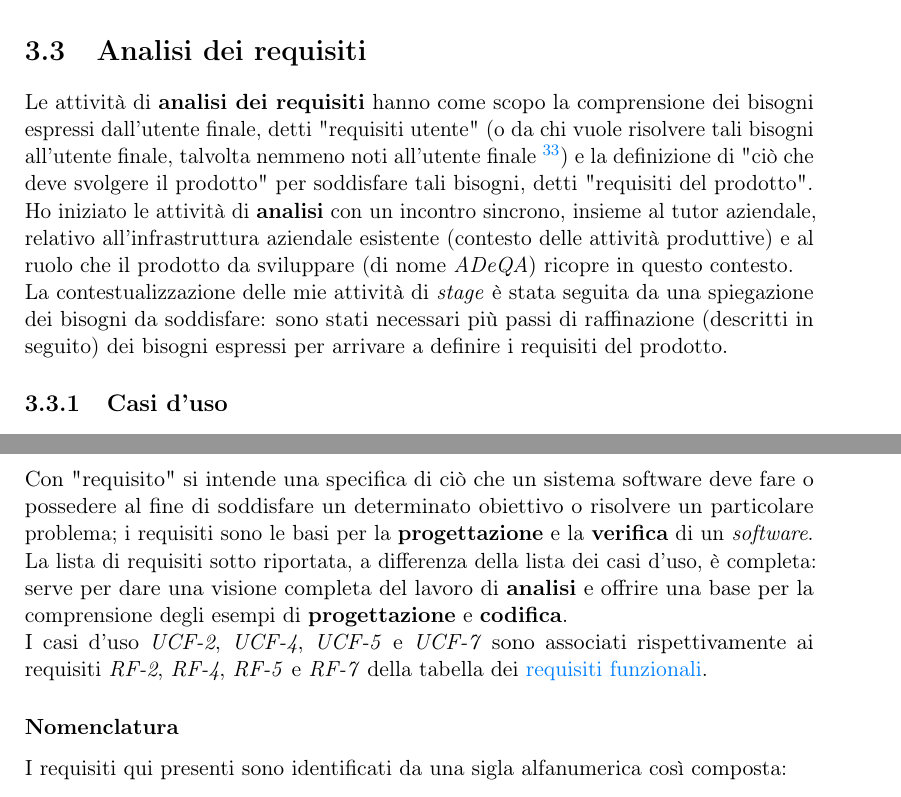
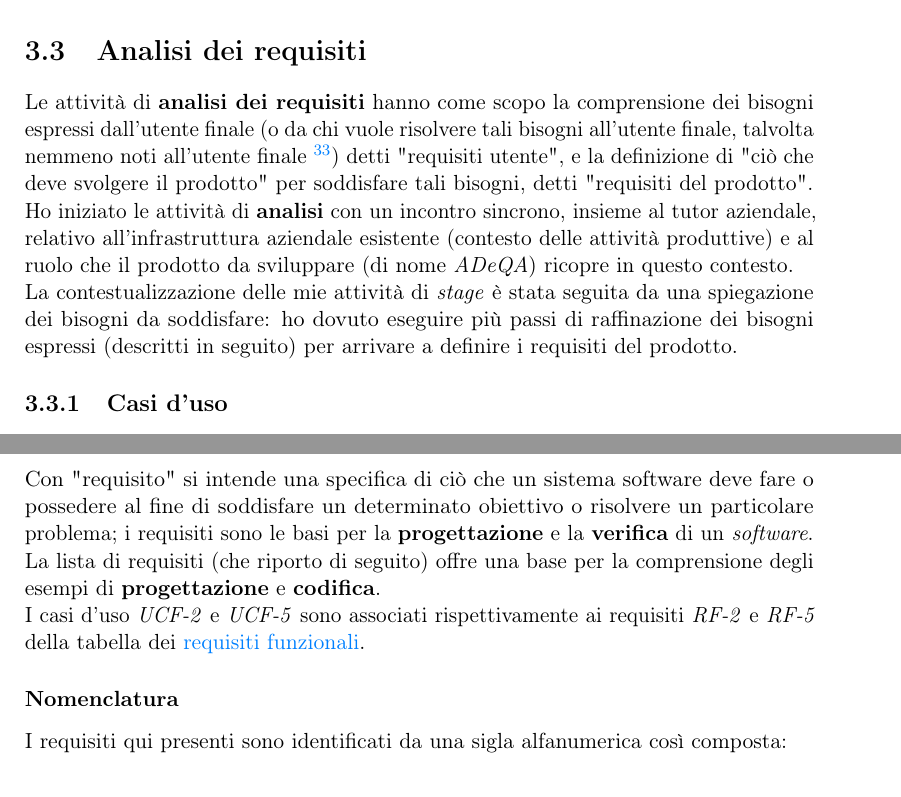
Before and after one commit to MatteoCus/Thesis, a LaTeX thesis (thesis.tex, which reads chapters/elementi-progetto.tex): two parts of pages 29 and 35 of 68, joined at a grey line, cut so that both start at the same text. Compiled offline with pdfLaTeX.

Commit message:
Fixed 3.3 passive forms

```diff
--- a/chapters/elementi-progetto.tex
+++ b/chapters/elementi-progetto.tex
@@ -140,10 +140,10 @@ Per tutta la durata delle attività di \textit{stage}, sono stato affiancato in
 
 \section{Analisi dei requisiti}
 % In questa sezione descriverò lo scopo dell'analisi dei requisiti in un progetto, le problematiche riscontrate e mostrerò i principali casi d'uso ed i principali requisiti elaborati.
-Le attività di \textbf{analisi dei requisiti} hanno come scopo la comprensione dei bisogni espressi dall'utente finale, detti "requisiti utente" (o da chi vuole risolvere tali bisogni all'utente finale, talvolta nemmeno noti all'utente finale \footnote{Fonte: \href{https://www.mountaingoatsoftware.com/articles/i-didnt-know-i-needed-that}{https://www.mountaingoatsoftware.com}})
-e la definizione di "ciò che deve svolgere il prodotto" per soddisfare tali bisogni, detti "requisiti del prodotto". \\
+Le attività di \textbf{analisi dei requisiti} hanno come scopo la comprensione dei bisogni espressi dall'utente finale (o da chi vuole risolvere tali bisogni all'utente finale, talvolta nemmeno noti all'utente finale \footnote{Fonte: \href{https://www.mountaingoatsoftware.com/articles/i-didnt-know-i-needed-that}{https://www.mountaingoatsoftware.com}})
+detti "requisiti utente", e la definizione di "ciò che deve svolgere il prodotto" per soddisfare tali bisogni, detti "requisiti del prodotto". \\
 Ho iniziato le attività di \textbf{analisi} con un incontro sincrono, insieme al tutor aziendale, relativo all'infrastruttura aziendale esistente (contesto delle attività produttive) e al ruolo che il prodotto da sviluppare (di nome \textit{ADeQA}) ricopre in questo contesto. \\
-La contestualizzazione delle mie attività di \textit{stage} è stata seguita da una spiegazione dei bisogni da soddisfare: sono stati necessari più passi di raffinazione (descritti in seguito) dei bisogni espressi per arrivare a definire i requisiti del prodotto.
+La contestualizzazione delle mie attività di \textit{stage} è stata seguita da una spiegazione dei bisogni da soddisfare: ho dovuto eseguire più passi di raffinazione dei bisogni espressi (descritti in seguito) per arrivare a definire i requisiti del prodotto.
 
 \subsection{Casi d'uso}
 Con "caso d'uso" si intende un'astrazione utilizzata per catturare, descrivere e definire le interazioni tra un prodotto e gli attori (utenti o altri \textit{software}) che interagiscono con esso. \\
@@ -305,8 +305,8 @@ L’applicazione presenta due attori primari, ovvero due tipologie di utente fin
 \label{subsec:requisiti}
 
 Con "requisito" si intende una specifica di ciò che un sistema software deve fare o possedere al fine di soddisfare un determinato obiettivo o risolvere un particolare problema; i requisiti sono le basi per la \textbf{progettazione} e la \textbf{verifica} di un \textit{software}. \\
-La lista di requisiti sotto riportata, a differenza della lista dei casi d'uso, è completa: serve per dare una visione completa del lavoro di \textbf{analisi} e offrire una base per la comprensione degli esempi di \textbf{progettazione} e \textbf{codifica}. \\
-I casi d'uso \textit{UCF-2}, \textit{UCF-4}, \textit{UCF-5} e \textit{UCF-7} sono associati rispettivamente ai requisiti \textit{RF-2}, \textit{RF-4}, \textit{RF-5} e \textit{RF-7} della tabella dei \hyperref[tab:requisiti-funzionali]{requisiti funzionali}.
+La lista di requisiti (che riporto di seguito) offre una base per la comprensione degli esempi di \textbf{progettazione} e \textbf{codifica}. \\
+I casi d'uso \textit{UCF-2} e \textit{UCF-5} sono associati rispettivamente ai requisiti \textit{RF-2} e \textit{RF-5} della tabella dei \hyperref[tab:requisiti-funzionali]{requisiti funzionali}.
 \subsubsection*{Nomenclatura}
 
 I requisiti qui presenti sono identificati da una sigla alfanumerica così composta:
```
